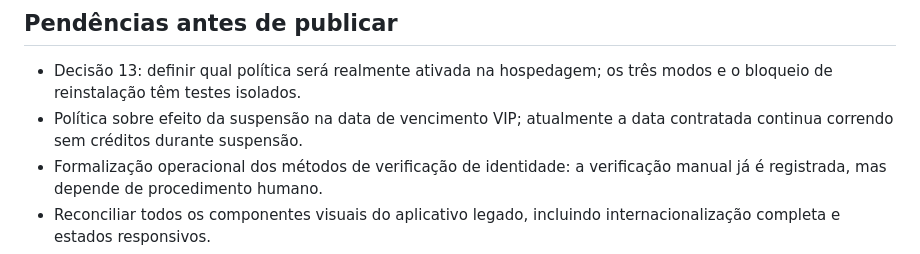
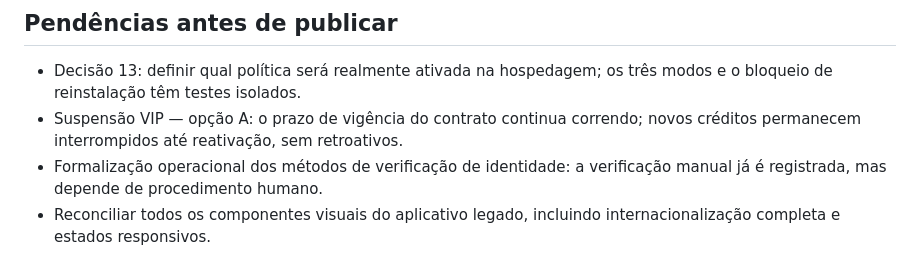
Before and after one commit to sistemacodigolucrativo/Bitdeer-BTC, a Markdown page: docs/PHP_SQLITE_IMPLEMENTATION.md, the part around the change. GitHub-like rendering.

```diff
--- a/docs/PHP_SQLITE_IMPLEMENTATION.md
+++ b/docs/PHP_SQLITE_IMPLEMENTATION.md
@@ -72,8 +72,8 @@ fonte de verdade.
 
 - Decisão 13: definir qual política será realmente ativada na hospedagem;
   os três modos e o bloqueio de reinstalação têm testes isolados.
-- Política sobre efeito da suspensão na data de vencimento VIP; atualmente a
-  data contratada continua correndo sem créditos durante suspensão.
+- Suspensão VIP — opção A: o prazo de vigência do contrato continua correndo;
+  novos créditos permanecem interrompidos até reativação, sem retroativos.
 - Formalização operacional dos métodos de verificação de identidade: a
   verificação manual já é registrada, mas depende de procedimento humano.
 - Reconciliar todos os componentes visuais do aplicativo legado,
```
Also changed, not shown: docs/DEPLOYMENT.md (+2 -1 lines).
